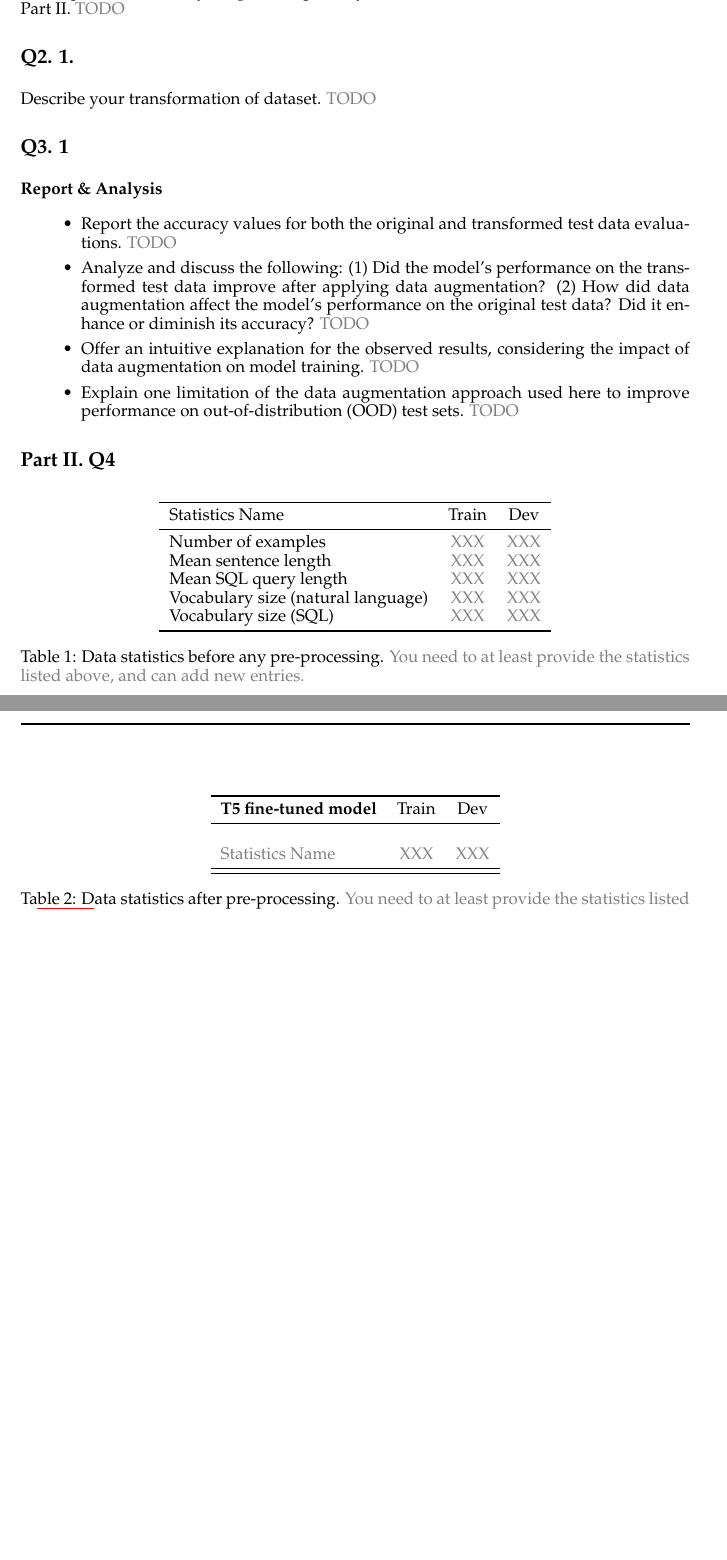
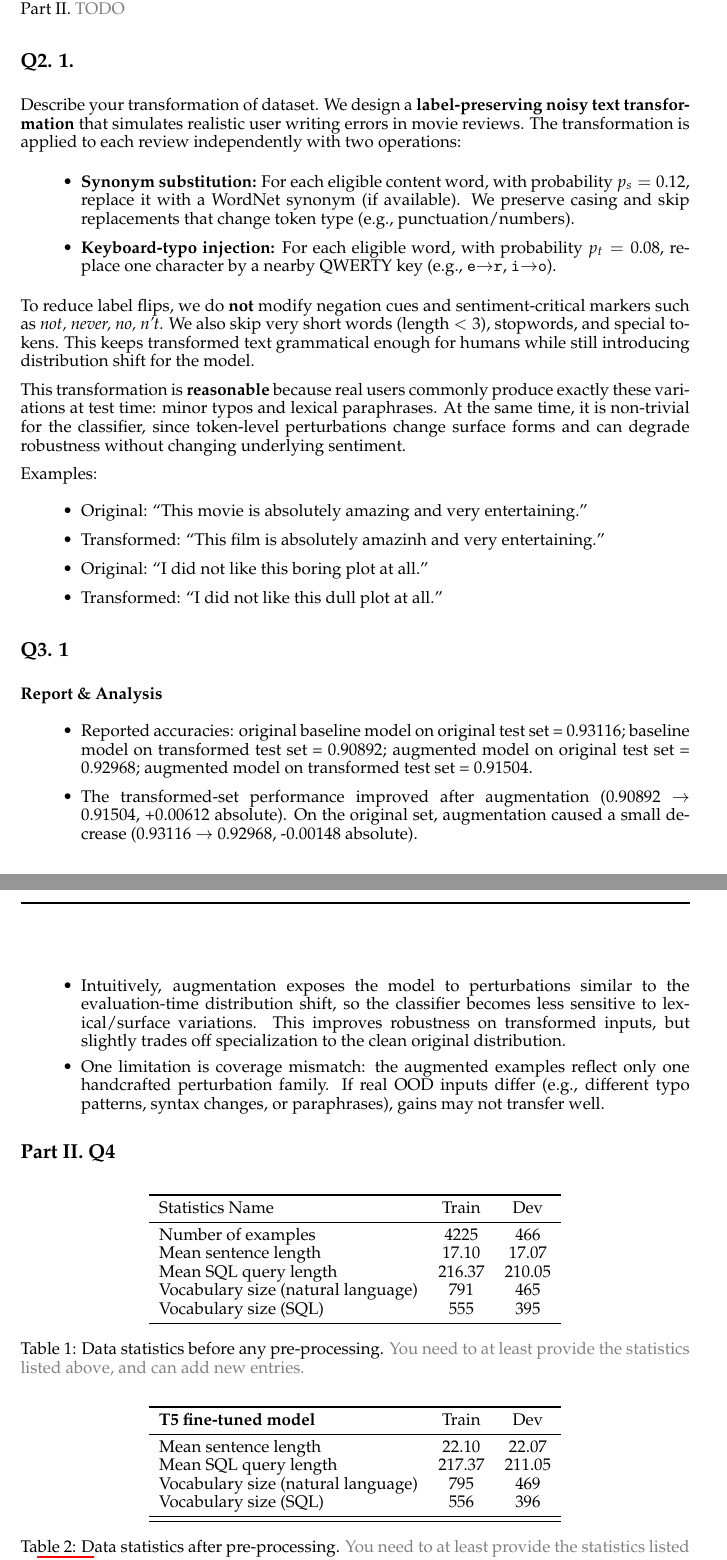
Before and after one commit to vinayuuuck/hw4_nlp_nyu, a LaTeX problem sheet (hw4_report_template/hw4-report.tex): two parts of pages 1 and 2 of 3 before the commit and two parts of pages 1 and 2 of 4 after it, joined at a grey line, cut so that both start at the same text, the shorter picture padded with empty space. Compiled offline with pdfLaTeX.

Commit message:
Complete report

```diff
--- a/hw4_report_template/hw4-report.tex
+++ b/hw4_report_template/hw4-report.tex
@@ -4,7 +4,7 @@
 
 \title{CSCI 2590: Assignment 4}
 
-\author{Full Name \\ Net ID \\ \<Your Github Link \>}
+\author{Full Name \\ Net ID \\ Your Github Link}
 
 \date{}
 
@@ -17,15 +17,32 @@
 Please provide a link to your github repository, which contains the code for both Part I and Part II. \textcolor{gray}{TODO}
 \section*{Q2. 1.}
 Describe your transformation of dataset.
-\textcolor{gray}{TODO}
+We design a \textbf{label-preserving noisy text transformation} that simulates realistic user writing errors in movie reviews. The transformation is applied to each review independently with two operations:
+
+\begin{itemize}
+  \item \textbf{Synonym substitution:} For each eligible content word, with probability $p_s=0.12$, replace it with a WordNet synonym (if available). We preserve casing and skip replacements that change token type (e.g., punctuation/numbers).
+  \item \textbf{Keyboard-typo injection:} For each eligible word, with probability $p_t=0.08$, replace one character by a nearby QWERTY key (e.g., \texttt{e}$\rightarrow$\texttt{r}, \texttt{i}$\rightarrow$\texttt{o}).
+\end{itemize}
+
+To reduce label flips, we do \textbf{not} modify negation cues and sentiment-critical markers such as \textit{not, never, no, n't}. We also skip very short words (length $<3$), stopwords, and special tokens. This keeps transformed text grammatical enough for humans while still introducing distribution shift for the model.
+
+This transformation is \textbf{reasonable} because real users commonly produce exactly these variations at test time: minor typos and lexical paraphrases. At the same time, it is non-trivial for the classifier, since token-level perturbations change surface forms and can degrade robustness without changing underlying sentiment.
+
+Examples:
+\begin{itemize}
+  \item Original: ``This movie is absolutely amazing and very entertaining.''
+  \item Transformed: ``This film is absolutely amazinh and very entertaining.''
+  \item Original: ``I did not like this boring plot at all.''
+  \item Transformed: ``I did not like this dull plot at all.''
+\end{itemize}
 % \section*{Part I. Q2. 2. No written element, submit \texttt{out\_transformed.txt} to autograder. }
 \section*{Q3. 1}
 \textbf{Report \& Analysis}
     \begin{itemize}
-        \item Report the accuracy values for both the original and transformed test data evaluations.  \textcolor{gray}{TODO}
-        \item Analyze and discuss the following: (1) Did the model's performance on the transformed test data improve after applying data augmentation? (2) How did data augmentation affect the model's performance on the original test data? Did it enhance or diminish its accuracy? \textcolor{gray}{TODO}
-        \item Offer an intuitive explanation for the observed results, considering the impact of data augmentation on model training. \textcolor{gray}{TODO}
-        \item Explain one limitation of the data augmentation approach used here to improve performance on out-of-distribution (OOD) test sets. \textcolor{gray}{TODO}
+    \item Reported accuracies: original baseline model on original test set = 0.93116; baseline model on transformed test set = 0.90892; augmented model on original test set = 0.92968; augmented model on transformed test set = 0.91504.
+    \item The transformed-set performance improved after augmentation (0.90892 $\rightarrow$ 0.91504, +0.00612 absolute). On the original set, augmentation caused a small decrease (0.93116 $\rightarrow$ 0.92968, -0.00148 absolute).
+    \item Intuitively, augmentation exposes the model to perturbations similar to the evaluation-time distribution shift, so the classifier becomes less sensitive to lexical/surface variations. This improves robustness on transformed inputs, but slightly trades off specialization to the clean original distribution.
+    \item One limitation is coverage mismatch: the augmented examples reflect only one handcrafted perturbation family. If real OOD inputs differ (e.g., different typo patterns, syntax changes, or paraphrases), gains may not transfer well.
     \end{itemize}
 \section*{Part II. Q4}
 %
@@ -38,11 +55,11 @@ Describe your transformation of dataset.
 \toprule
 Statistics Name & Train & Dev \\
 \midrule
-Number of examples & \textcolor{gray}{XXX} & \textcolor{gray}{XXX} \\
-Mean sentence length & \textcolor{gray}{XXX}& \textcolor{gray}{XXX} \\
-Mean SQL query length & \textcolor{gray}{XXX}& \textcolor{gray}{XXX}  \\
-Vocabulary size (natural language)& \textcolor{gray}{XXX}& \textcolor{gray}{XXX}  \\
-Vocabulary size (SQL)& \textcolor{gray}{XXX}& \textcolor{gray}{XXX}  \\
+Number of examples & 4225 & 466 \\
+Mean sentence length & 17.10 & 17.07 \\
+Mean SQL query length & 216.37 & 210.05  \\
+Vocabulary size (natural language)& 791 & 465  \\
+Vocabulary size (SQL)& 555 & 395  \\
 \bottomrule
 \end{tabular}
 \caption{Data statistics before any pre-processing. \textcolor{gray}{You need to at least provide the statistics listed above, and can add new entries.}}
@@ -55,8 +72,10 @@ Vocabulary size (SQL)& \textcolor{gray}{XXX}& \textcolor{gray}{XXX}  \\
 \toprule
 \textbf{T5 fine-tuned model} & Train & Dev \\
 \midrule
-\multicolumn{3}{l}{} \\ % \textcolor{gray}{(T5 fine-tuning or T5 from scratch)}} \\
-\textcolor{gray}{Statistics Name} & \textcolor{gray}{XXX}& \textcolor{gray}{XXX} \\
+Mean sentence length & 22.10 & 22.07 \\
+Mean SQL query length & 217.37 & 211.05 \\
+Vocabulary size (natural language) & 795 & 469 \\
+Vocabulary size (SQL) & 556 & 396 \\
 \midrule
 \bottomrule
 \end{tabular}
```
Also changed, not shown: hw4_report_template/hw4-report.pdf (added), hw4_report_template/hw4-report.tex (2 more changed lines).
